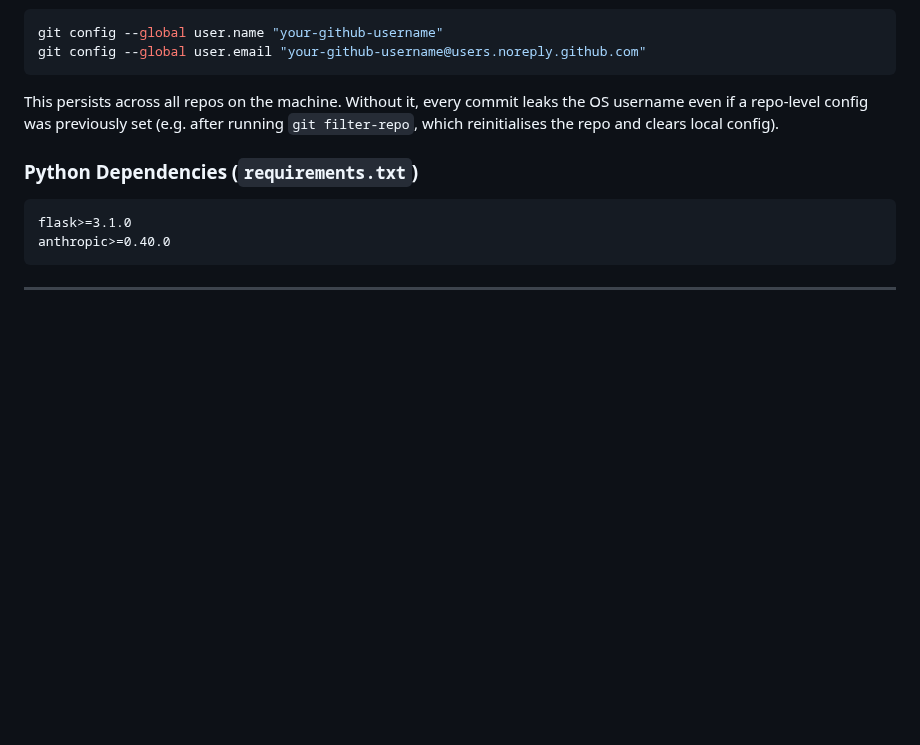
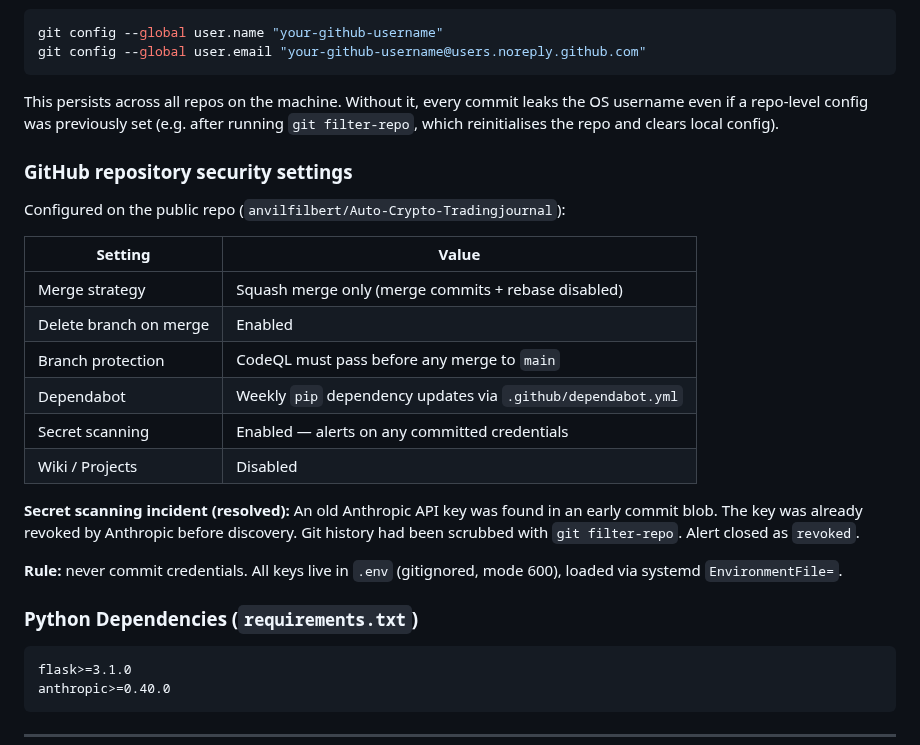
Before and after one commit to differentstuff/Auto-Crypto-Tradingjournal, a Markdown page: docs/GUIDE.md, the part around the change. Rendered like a GitHub page; blank space fills up the shorter version.

Commit message:
Document GitHub security settings and secret scanning incident
Co-Authored-By: Claude Sonnet 4.6 <noreply@anthropic.com>

````diff
--- a/docs/GUIDE.md
+++ b/docs/GUIDE.md
@@ -604,6 +604,23 @@ git config --global user.email "your-github-username@users.noreply.github.com"
 
 This persists across all repos on the machine. Without it, every commit leaks the OS username even if a repo-level config was previously set (e.g. after running `git filter-repo`, which reinitialises the repo and clears local config).
 
+### GitHub repository security settings
+
+Configured on the public repo (`anvilfilbert/Auto-Crypto-Tradingjournal`):
+
+| Setting | Value |
+|---------|-------|
+| Merge strategy | Squash merge only (merge commits + rebase disabled) |
+| Delete branch on merge | Enabled |
+| Branch protection | CodeQL must pass before any merge to `main` |
+| Dependabot | Weekly `pip` dependency updates via `.github/dependabot.yml` |
+| Secret scanning | Enabled — alerts on any committed credentials |
+| Wiki / Projects | Disabled |
+
+**Secret scanning incident (resolved):** An old Anthropic API key was found in an early commit blob. The key was already revoked by Anthropic before discovery. Git history had been scrubbed with `git filter-repo`. Alert closed as `revoked`.
+
+**Rule:** never commit credentials. All keys live in `.env` (gitignored, mode 600), loaded via systemd `EnvironmentFile=`.
+
 ### Python Dependencies (`requirements.txt`)
 
 ```
````
